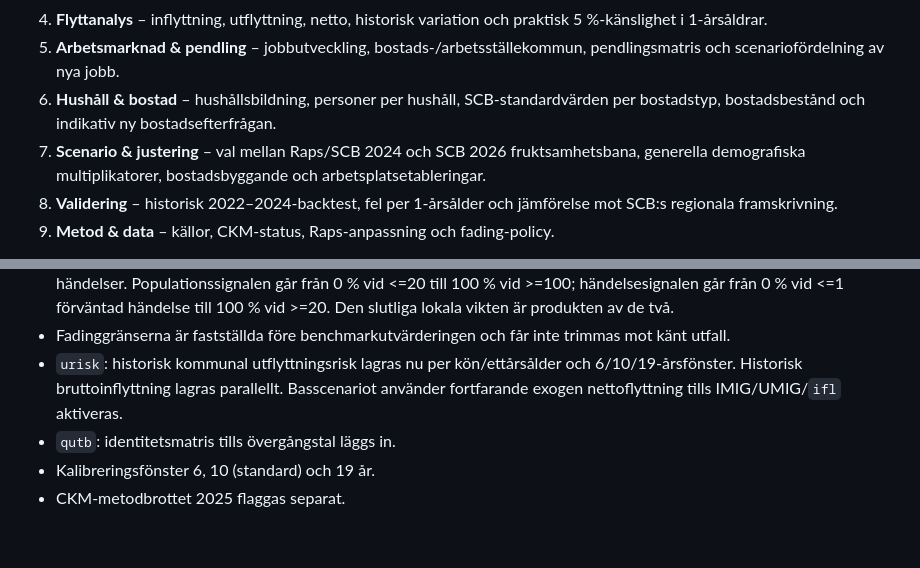
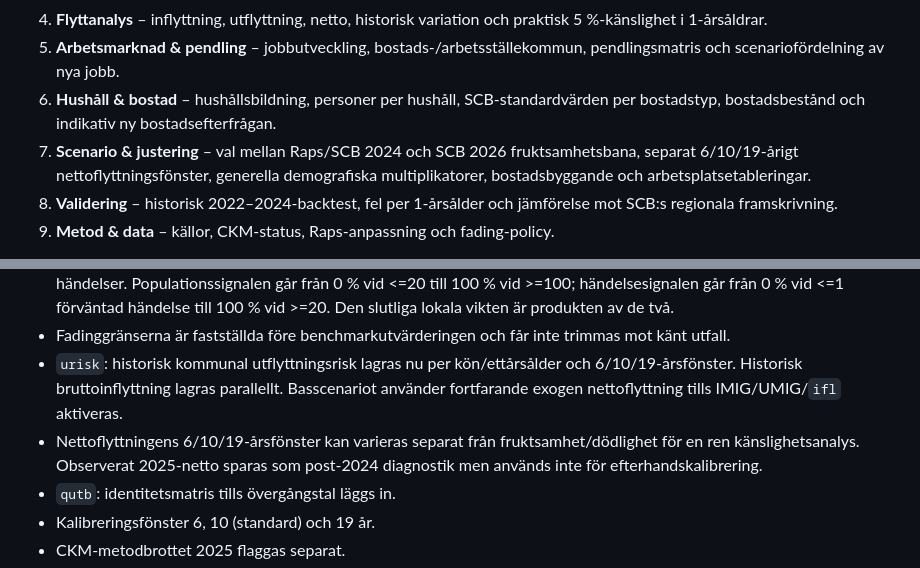
Before and after one commit to Lulea-statistik/Lulea-befolkningsprognos-raps, a Markdown page: README.md, 2 parts joined by grey strips. GitHub-like rendering; blank space fills up the shorter version.

Commit message:
Describe migration-only sensitivity and 2025 check

```diff
--- a/README.md
+++ b/README.md
@@ -12,7 +12,7 @@ Gränssnittet är uppdelat i nio rapportsidor:
 4. **Flyttanalys** – inflyttning, utflyttning, netto, historisk variation och praktisk 5 %-känslighet i 1-årsåldrar.
 5. **Arbetsmarknad & pendling** – jobbutveckling, bostads-/arbetsställekommun, pendlingsmatris och scenariofördelning av nya jobb.
 6. **Hushåll & bostad** – hushållsbildning, personer per hushåll, SCB-standardvärden per bostadstyp, bostadsbestånd och indikativ ny bostadsefterfrågan.
-7. **Scenario & justering** – val mellan Raps/SCB 2024 och SCB 2026 fruktsamhetsbana, generella demografiska multiplikatorer, bostadsbyggande och arbetsplatsetableringar.
+7. **Scenario & justering** – val mellan Raps/SCB 2024 och SCB 2026 fruktsamhetsbana, separat 6/10/19-årigt nettoflyttningsfönster, generella demografiska multiplikatorer, bostadsbyggande och arbetsplatsetableringar.
 8. **Validering** – historisk 2022–2024-backtest, fel per 1-årsålder och jämförelse mot SCB:s regionala framskrivning.
 9. **Metod & data** – källor, CKM-status, Raps-anpassning och fading-policy.
 
@@ -52,6 +52,7 @@ Geografi, kalibreringsfönster och slutår är globala filter och gäller på al
 - Fading använder två outcome-oberoende informationssignaler: genomsnittlig årlig cellpopulation och förväntat antal händelser. Populationssignalen går från 0 % vid <=20 till 100 % vid >=100; händelsesignalen går från 0 % vid <=1 förväntad händelse till 100 % vid >=20. Den slutliga lokala vikten är produkten av de två.
 - Fadinggränserna är fastställda före benchmarkutvärderingen och får inte trimmas mot känt utfall.
 - `urisk`: historisk kommunal utflyttningsrisk lagras nu per kön/ettårsålder och 6/10/19-årsfönster. Historisk bruttoinflyttning lagras parallellt. Basscenariot använder fortfarande exogen nettoflyttning tills IMIG/UMIG/`ifl` aktiveras.
+- Nettoflyttningens 6/10/19-årsfönster kan varieras separat från fruktsamhet/dödlighet för en ren känslighetsanalys. Observerat 2025-netto sparas som post-2024 diagnostik men används inte för efterhandskalibrering.
 - `qutb`: identitetsmatris tills övergångstal läggs in.
 - Kalibreringsfönster 6, 10 (standard) och 19 år.
 - CKM-metodbrottet 2025 flaggas separat.
```
